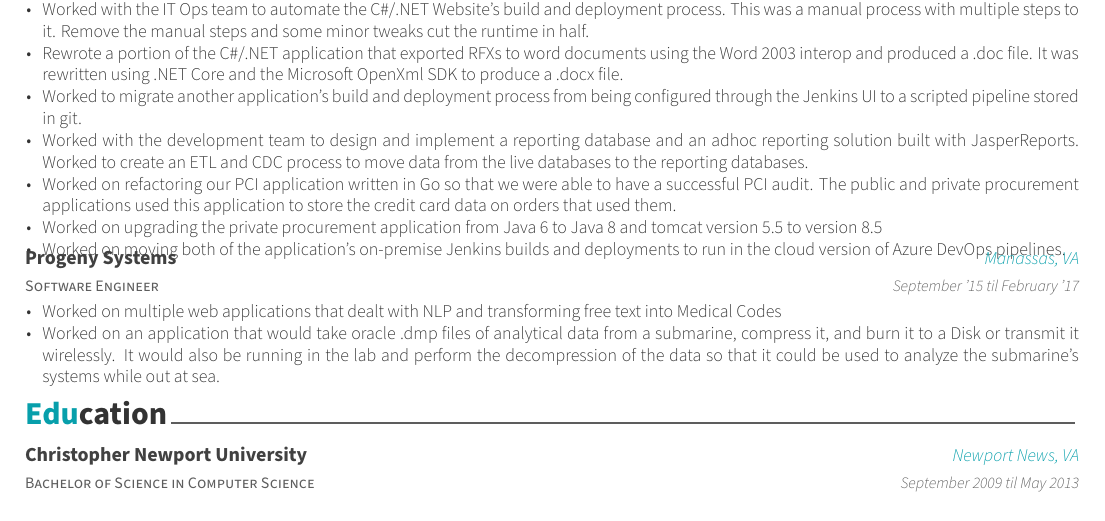
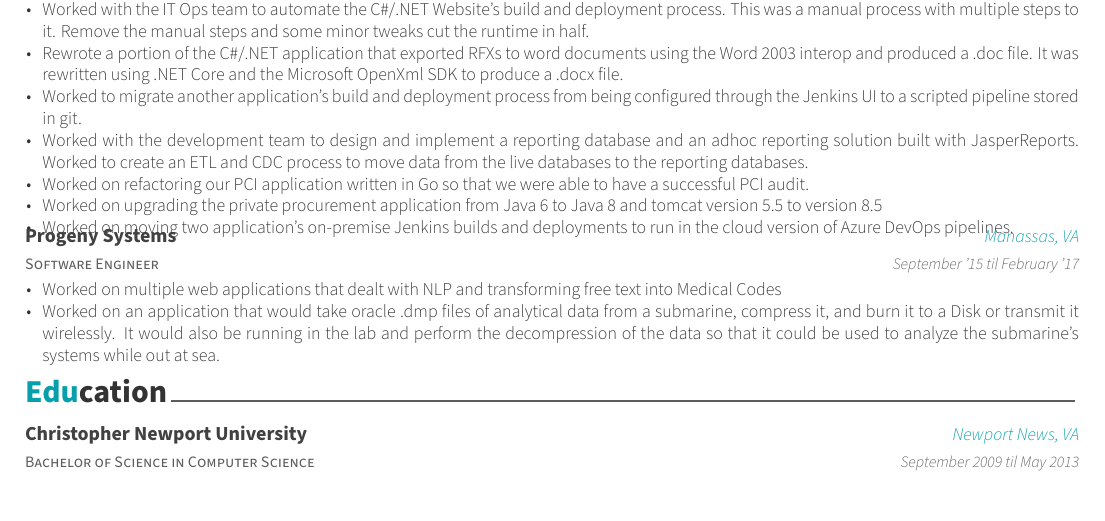
Before and after one commit to bweedon/resume, a LaTeX CV (weedon_resume_nocontact.tex, which reads resume/experience.tex): part of the page, cut so that both start at the same text. Compiled offline with XeLaTeX.

Commit message:
Really make the resume one page. The one with the contact info was still two pages. Also updated the compile action to only run on branches other than main. The release one runs on main

```diff
--- a/resume/experience.tex
+++ b/resume/experience.tex
@@ -32,12 +32,11 @@
             through the Jenkins UI to a scripted pipeline stored in git.}
         \item {Worked with the development team to design and implement a reporting database and an adhoc reporting solution built with JasperReports.
             Worked to create an ETL and CDC process to move data from the live databases to the reporting databases.}
-        \item {Worked on refactoring our PCI application written in Go so that we were able to have a successful PCI audit.
-            The public and private procurement applications used this application to store the credit card data on orders that used them.}
+        \item {Worked on refactoring our PCI application written in Go so that we were able to have a successful PCI audit.}
         %\item {Worked with the DBA team to upgrade the oracle database from 11g to 19c. During this process,
         %    we also downgraded from Enterprise Edition to Standard Edition.}
         \item {Worked on upgrading the private procurement application from Java 6 to Java 8 and tomcat version 5.5 to version 8.5}
-        \item {Worked on moving both of the application's on-premise Jenkins builds and deployments to run in the cloud version of Azure DevOps pipelines.}
+        \item {Worked on moving two application's on-premise Jenkins builds and deployments to run in the cloud version of Azure DevOps pipelines.}
         \end{cvitems}
     }
 
```
Also changed, not shown: .github/workflows/lualatex-compile.yml (+5 -1 lines).
